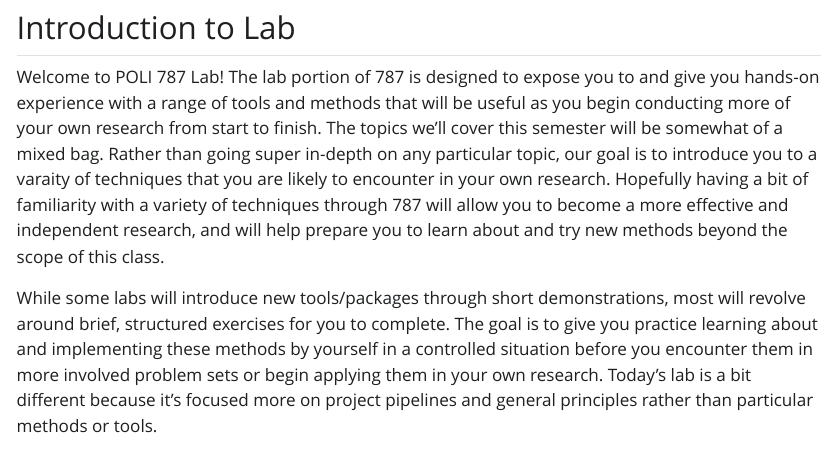
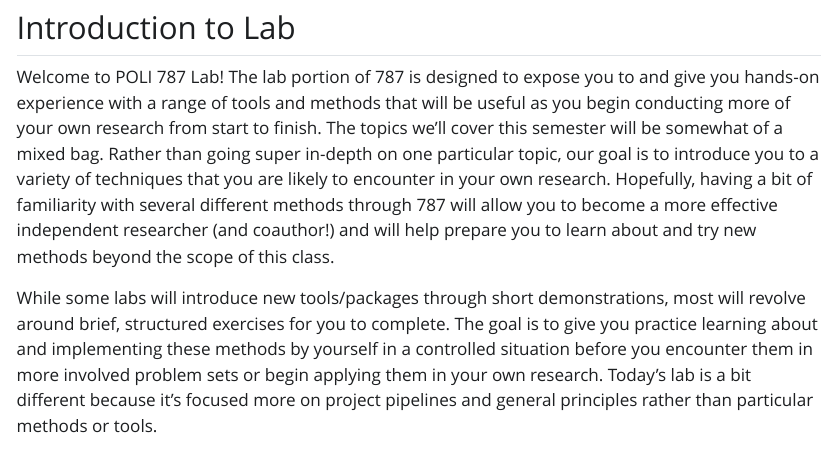
Before and after one commit to asachleben/787, a Quarto document (lab_1/lab1_787_AK.qmd): the page in a window 1100 px wide, from 160 px down. The pictures show the output file lab_1/lab1_787_AK.html that the author committed with the source, opened offline; Quarto's library style sheets are replaced by a plain one without menus; long lines of code are wrapped.

Commit message:
uploading final lab 1 SV and AK

````diff
--- a/lab_1/lab1_787_AK.qmd
+++ b/lab_1/lab1_787_AK.qmd
@@ -23,11 +23,12 @@ knitr::opts_chunk$set(
 ```
 
 ## Introduction to Lab
-Welcome to POLI 787 Lab! The lab portion of 787 is designed to expose you to and give you hands-on experience with a range of tools and methods that will be useful as you begin conducting more of your own research from start to finish. The topics we'll cover this semester will be somewhat of a mixed bag. Rather than going super in-depth on any particular topic, our goal is to introduce you to a varaity of techniques that you are likely to encounter in your own research. Hopefully having a bit of familiarity with a variety of techniques through 787 will allow you to become a more effective and independent research, and will help prepare you to learn about and try new methods beyond the scope of this class.
+Welcome to POLI 787 Lab! The lab portion of 787 is designed to expose you to and give you hands-on experience with a range of tools and methods that will be useful as you begin conducting more of your own research from start to finish. The topics we'll cover this semester will be somewhat of a mixed bag. Rather than going super in-depth on one particular topic, our goal is to introduce you to a variety of techniques that you are likely to encounter in your own research. Hopefully, having a bit of familiarity with several different methods through 787 will allow you to become a more effective independent researcher (and coauthor!) and will help prepare you to learn about and try new methods beyond the scope of this class.
 
 While some labs will introduce new tools/packages through short demonstrations, most will revolve around brief, structured exercises for you to complete. The goal is to give you practice learning about and implementing these methods by yourself in a controlled situation before you encounter them in more involved problem sets or begin applying them in your own research. Today's lab is a bit different because it's focused more on project pipelines and general principles rather than particular methods or tools.
 
 A note about labs: attendance in lab is mandatory as is completing the weekly lab assignments!
+
 
 <!-- LABS ARE MANDATORY -- SYLLABUS SAYS THEY ARE DUE AT 5PM ON FRIDAY (ask santiago about this) -->
 <!-- - i know last year they were not, but now they are! grinch! -->
````
Also changed, not shown: lab_1/lab1_787_SV.qmd (+2 -1 lines), lab_1/lab1_787_AK.html, lab_1/lab1_787_SV.html, 2 other files.
